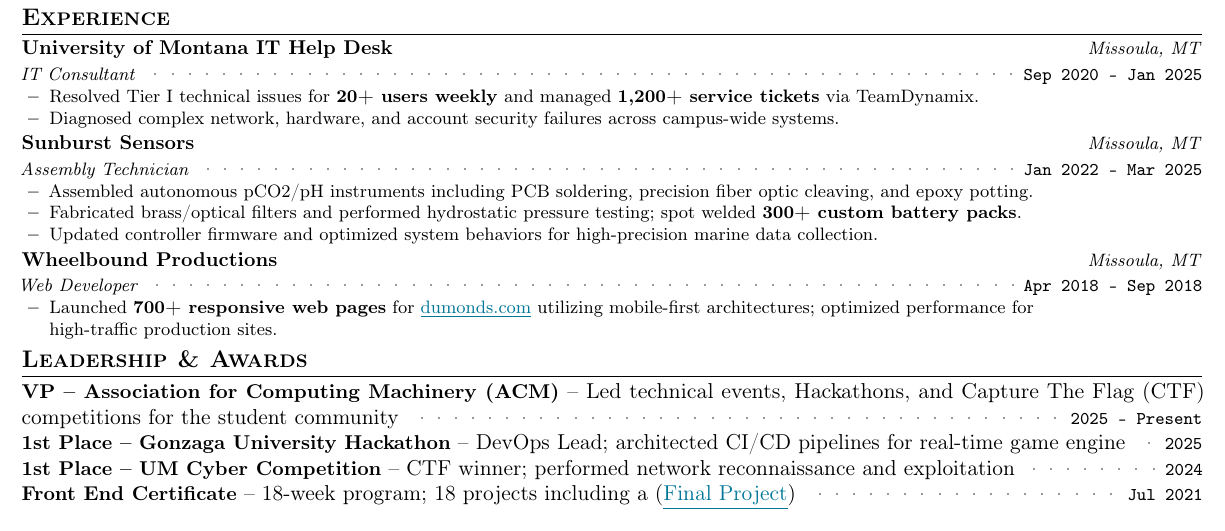
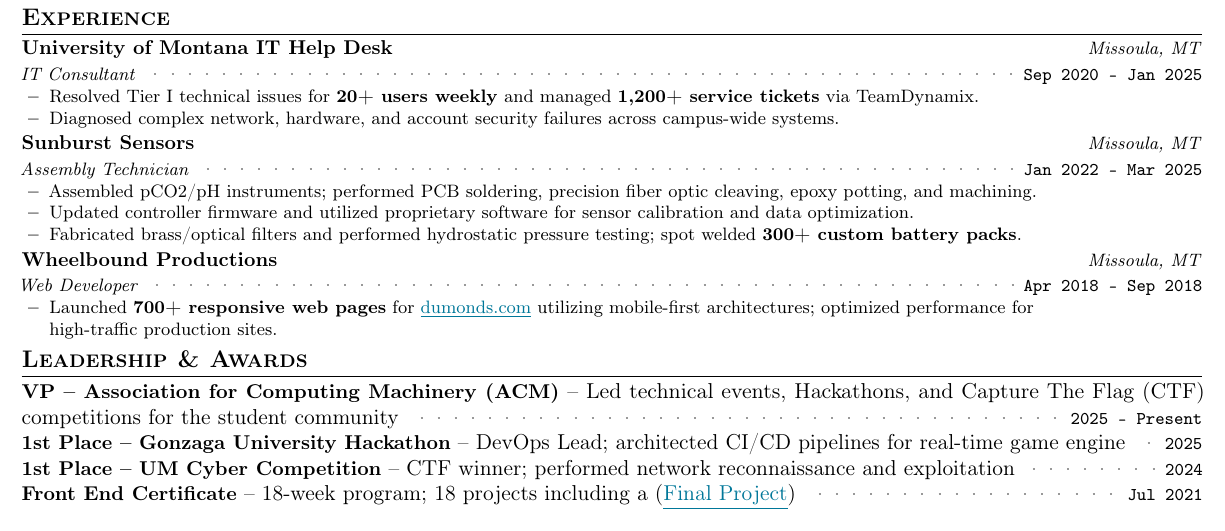
Before and after one commit to aspauldingcode/aspauldingcode, a LaTeX CV (resume/resume_alex_spaulding.tex): part of the page, cut so that both start at the same text. Compiled offline with pdfLaTeX.

Commit message:
Include machining and calibration software in Sunburst Sensors

```diff
--- a/resume/resume_alex_spaulding.tex
+++ b/resume/resume_alex_spaulding.tex
@@ -262,12 +262,12 @@
       {Sunburst Sensors}{Jan 2022 -- Mar 2025}%
       {Assembly Technician}{Missoula, MT}
       \resumeItemListStart
-        \item {Assembled autonomous pCO2/pH instruments including PCB
-        soldering, precision fiber optic cleaving, and epoxy potting.}
+        \item {Assembled pCO2/pH instruments; performed PCB soldering,
+        precision fiber optic cleaving, epoxy potting, and machining.}
+        \item {Updated controller firmware and utilized proprietary
+        software for sensor calibration and data optimization.}
         \item {Fabricated brass/optical filters and performed hydrostatic
         pressure testing; spot welded \textbf{300+ custom battery packs}.}
-        \item {Updated controller firmware and optimized system behaviors for
-        high-precision marine data collection.}
       \resumeItemListEnd
     \resumeSubheading
       {Wheelbound Productions}{Apr 2018 -- Sep 2018}%
```
Also changed, not shown: 1 other file.
